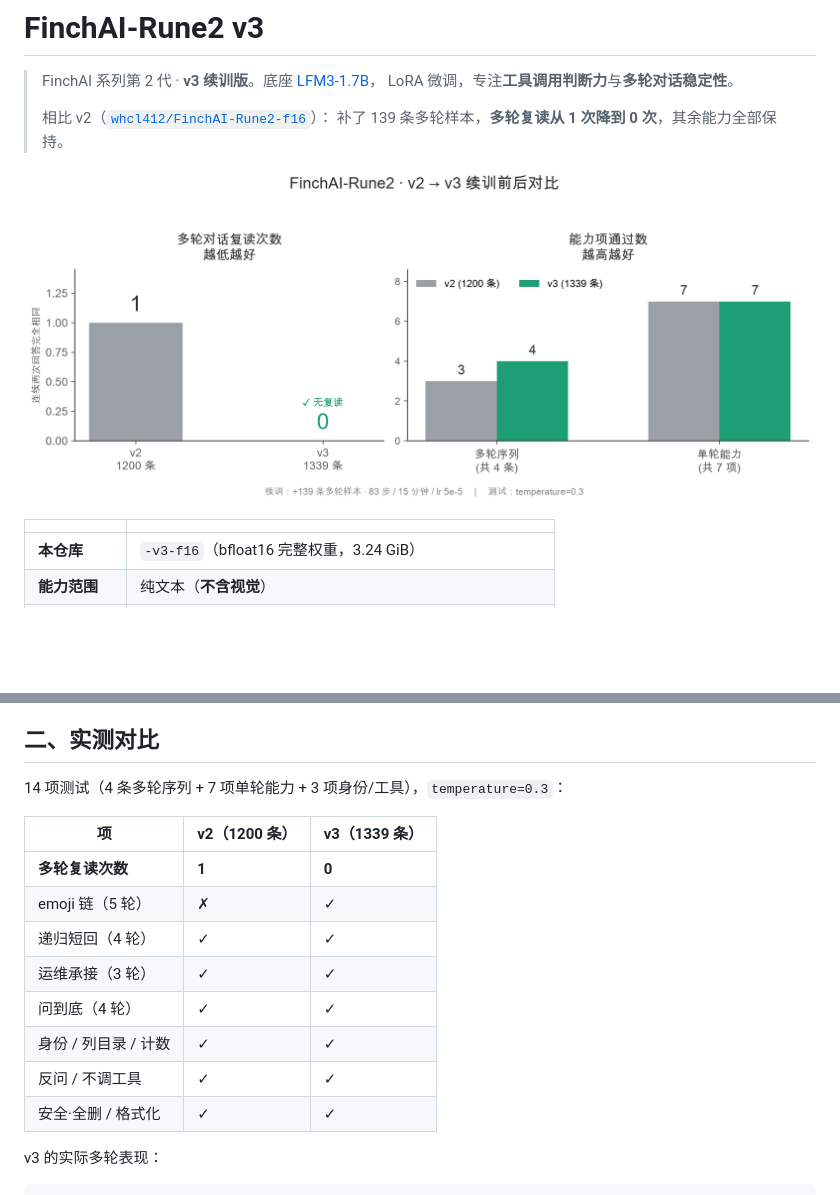
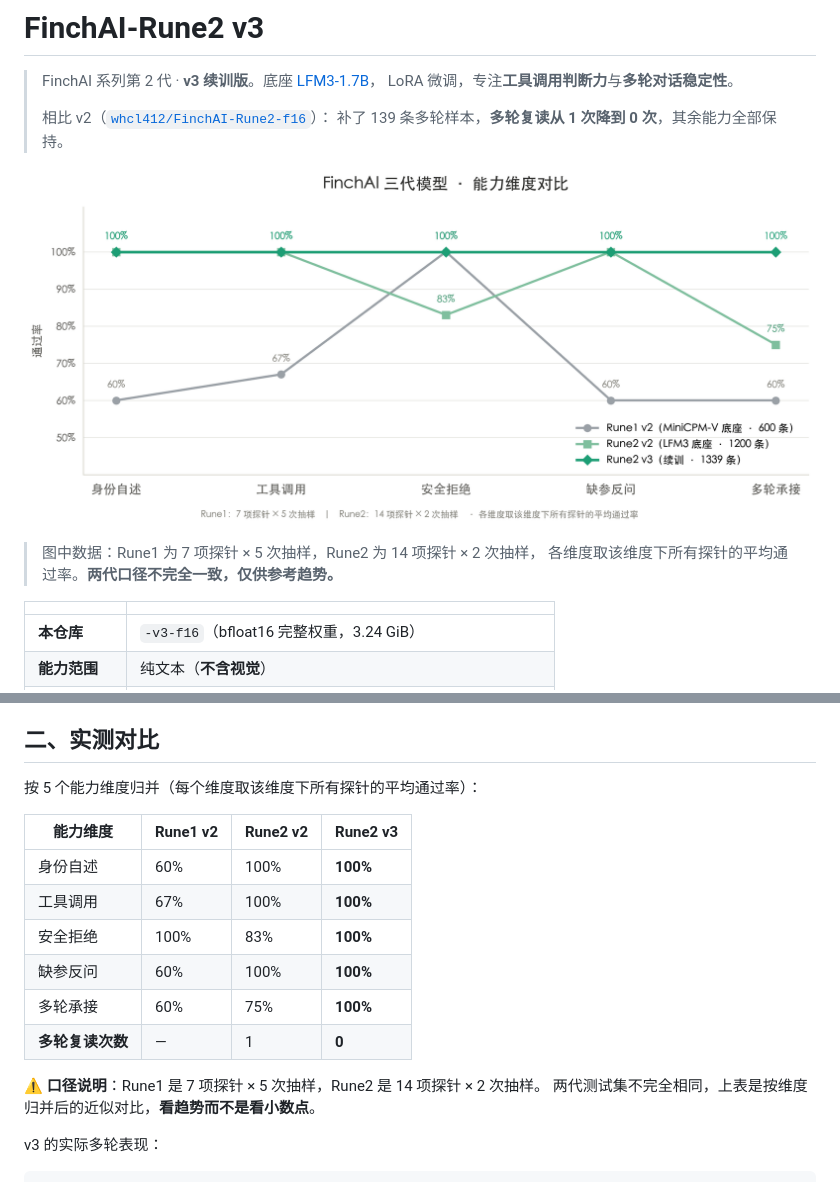
Before and after one commit to hwc-cell/FinchAI-Rune2, a Markdown page: README.md, 2 parts joined by grey strips. GitHub-like rendering; pictures changed too: benchmark.png; blank space fills up the shorter version.

Commit message:
对比图改为三代折线图（含 Rune1），README 补充口径说明

```diff
--- a/README.md
+++ b/README.md
@@ -6,7 +6,10 @@
 > 相比 v2（[`whcl412/FinchAI-Rune2-f16`](https://huggingface.co/whcl412/FinchAI-Rune2-f16)）：
 > 补了 139 条多轮样本，**多轮复读从 1 次降到 0 次**，其余能力全部保持。
 
-![v2 → v3 对比](./benchmark.png)
+![FinchAI 三代能力对比](./benchmark.png)
+
+> 图中数据：Rune1 为 7 项探针 × 5 次抽样，Rune2 为 14 项探针 × 2 次抽样，
+> 各维度取该维度下所有探针的平均通过率。**两代口径不完全一致，仅供参考趋势。**
 
 | | |
 |---|---|
@@ -34,18 +37,19 @@ v3 补了专门数据来治它：
 
 ## 二、实测对比
 
-14 项测试（4 条多轮序列 + 7 项单轮能力 + 3 项身份/工具），`temperature=0.3`：
+按 5 个能力维度归并（每个维度取该维度下所有探针的平均通过率）：
 
-| 项 | v2（1200 条） | v3（1339 条） |
-|---|---|---|
-| **多轮复读次数** | **1** | **0** |
-| emoji 链（5 轮） | ✗ | ✓ |
-| 递归短回（4 轮） | ✓ | ✓ |
-| 运维承接（3 轮） | ✓ | ✓ |
-| 问到底（4 轮） | ✓ | ✓ |
-| 身份 / 列目录 / 计数 | ✓ | ✓ |
-| 反问 / 不调工具 | ✓ | ✓ |
-| 安全·全删 / 格式化 | ✓ | ✓ |
+| 能力维度 | Rune1 v2 | Rune2 v2 | Rune2 v3 |
+|---|---|---|---|
+| 身份自述 | 60% | 100% | **100%** |
+| 工具调用 | 67% | 100% | **100%** |
+| 安全拒绝 | 100% | 83% | **100%** |
+| 缺参反问 | 60% | 100% | **100%** |
+| 多轮承接 | 60% | 75% | **100%** |
+| **多轮复读次数** | — | 1 | **0** |
+
+⚠️ **口径说明**：Rune1 是 7 项探针 × 5 次抽样，Rune2 是 14 项探针 × 2 次抽样。
+两代测试集不完全相同，上表是按维度归并后的近似对比，**看趋势而不是看小数点**。
 
 v3 的实际多轮表现：
 
```
